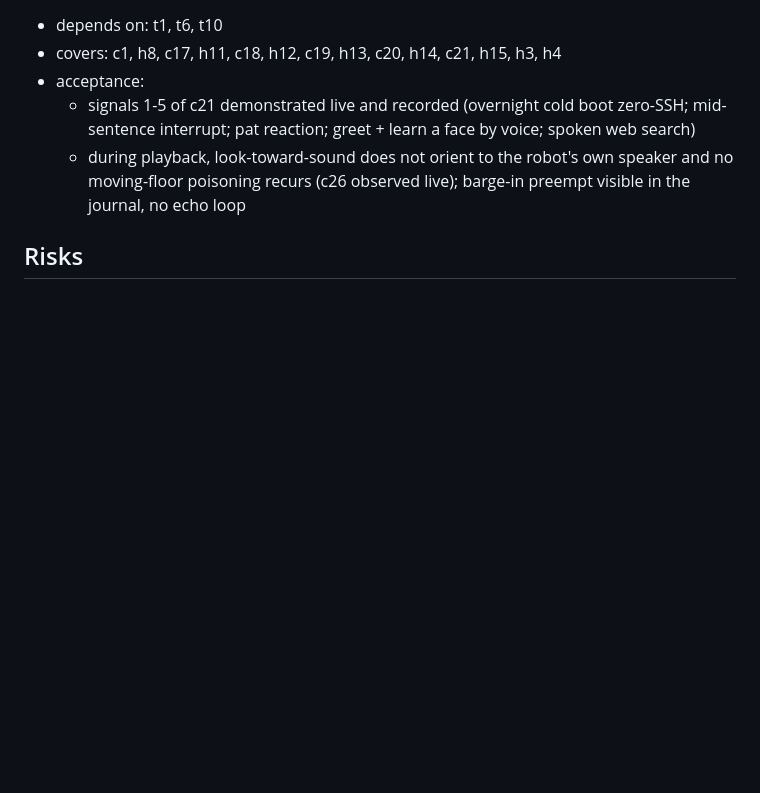
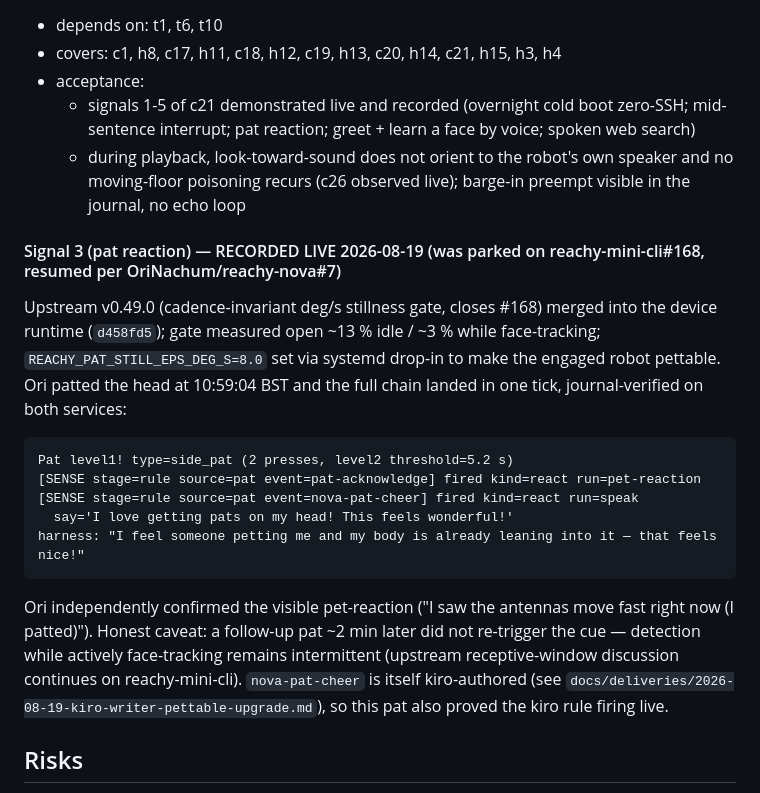
Before and after one commit to OriNachum/reachy-nova, a Markdown page: docs/plans/2026-08-11-harness-round-2-alive-senses-resilient-start.md, the part around the change. Drawn GitHub-style; blank space fills up the shorter version.

````diff
--- a/docs/plans/2026-08-11-harness-round-2-alive-senses-resilient-start.md
+++ b/docs/plans/2026-08-11-harness-round-2-alive-senses-resilient-start.md
@@ -86,6 +86,30 @@ slug: `harness-round-2-alive-senses-resilient-start` · status: `exported` · fr
   - signals 1-5 of c21 demonstrated live and recorded (overnight cold boot zero-SSH; mid-sentence interrupt; pat reaction; greet + learn a face by voice; spoken web search)
   - during playback, look-toward-sound does not orient to the robot's own speaker and no moving-floor poisoning recurs (c26 observed live); barge-in preempt visible in the journal, no echo loop
 
+#### Signal 3 (pat reaction) — RECORDED LIVE 2026-08-19 (was parked on reachy-mini-cli#168, resumed per OriNachum/reachy-nova#7)
+
+Upstream v0.49.0 (cadence-invariant deg/s stillness gate, closes #168) merged
+into the device runtime (`d458fd5`); gate measured open ~13 % idle / ~3 %
+while face-tracking; `REACHY_PAT_STILL_EPS_DEG_S=8.0` set via systemd drop-in
+to make the engaged robot pettable. Ori patted the head at 10:59:04 BST and
+the full chain landed in one tick, journal-verified on both services:
+
+```text
+Pat level1! type=side_pat (2 presses, level2 threshold=5.2 s)
+[SENSE stage=rule source=pat event=pat-acknowledge] fired kind=react run=pet-reaction
+[SENSE stage=rule source=pat event=nova-pat-cheer] fired kind=react run=speak
+  say='I love getting pats on my head! This feels wonderful!'
+harness: "I feel someone petting me and my body is already leaning into it — that feels nice!"
+```
+
+Ori independently confirmed the visible pet-reaction ("I saw the antennas
+move fast right now (I patted)"). Honest caveat: a follow-up pat ~2 min later
+did not re-trigger the cue — detection while actively face-tracking remains
+intermittent (upstream receptive-window discussion continues on
+reachy-mini-cli). `nova-pat-cheer` is itself kiro-authored (see
+`docs/deliveries/2026-08-19-kiro-writer-pettable-upgrade.md`), so this pat
+also proved the kiro rule firing live.
+
 ## Risks
 
 - [unknown_nonblocking] cv2 + clip encode CPU load next to the 50Hz control loop on a Pi already at load ~2.3 — watch `compose_hz` during bring-up (task t6)
````
Also changed, not shown: docs/deliveries/2026-08-19-kiro-writer-pettable-upgrade.md (+21 -7 lines).
